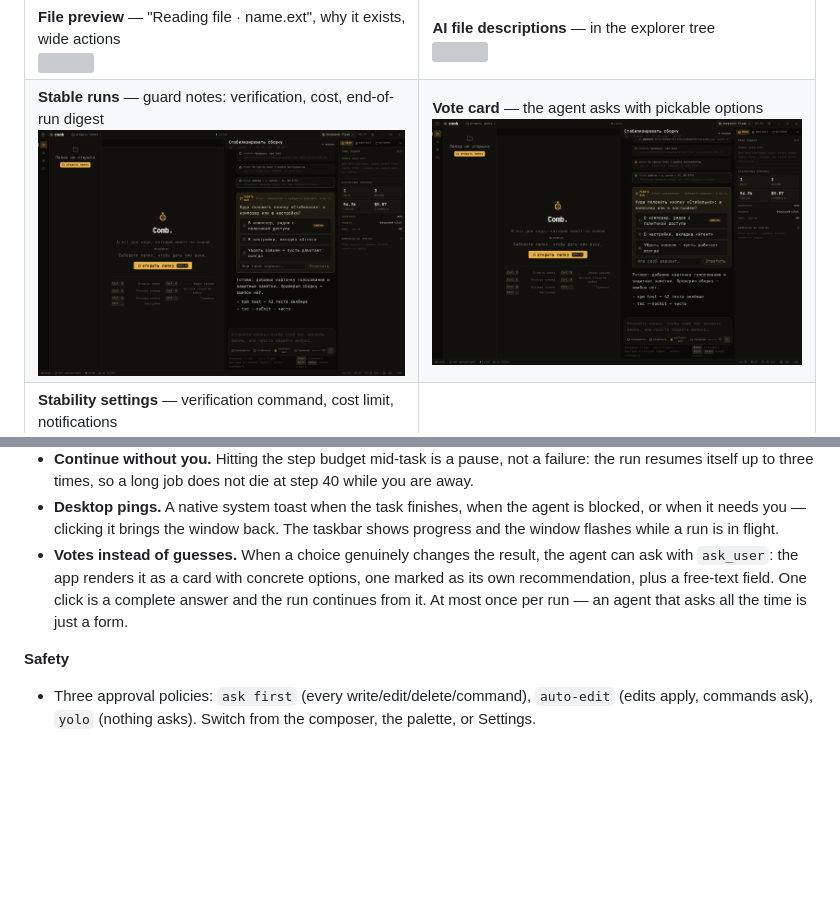
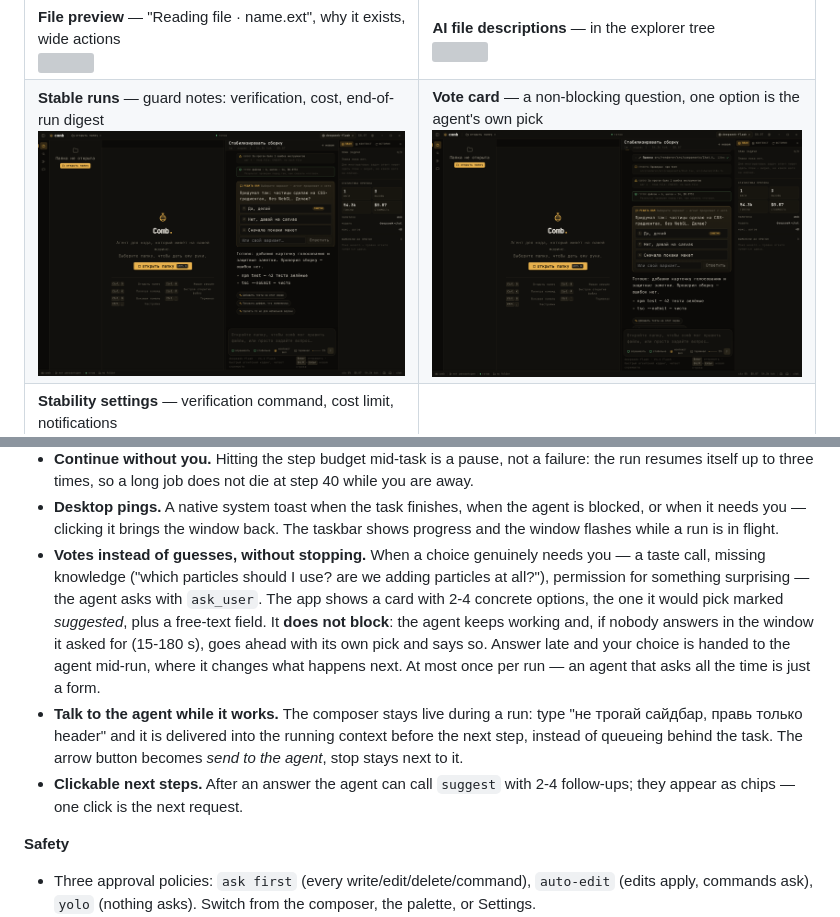
Before and after one commit to ZenlichKrim/Comb-Chat, a Markdown page: README.md, 2 parts joined by grey strips. Drawn GitHub-style; pictures changed too: docs/screenshots/ru-25-stable-vote.png, docs/screenshots/ru-26-vote-card.png; blank space fills up the shorter version; grey boxes are pictures that could not be loaded.

Commit message:
feat(agent): non-blocking votes with a default pick, type-to-the-running-agent steering, clickable next steps
Co-authored-by: arena-agent <297053741+arena-agent@users.noreply.github.com>

```diff
--- a/README.md
+++ b/README.md
@@ -38,7 +38,7 @@ persisted. A Russian-locale system starts in Russian automatically. The agent al
 | **Agent settings** — policies and grants<br>![](docs/screenshots/ru-03-settings-agent.png) | **Keys** — the full shortcut sheet in Russian<br>![](docs/screenshots/ru-05-settings-keys.png) |
 | **First run** — welcome overlay<br>![](docs/screenshots/ru-06-welcome.png) | **Sessions & terminal**<br>![](docs/screenshots/ru-07-sessions-terminal.png) |
 | **File preview** — "Reading file · name.ext", why it exists, wide actions<br>![](docs/screenshots/ru-21-file-modal.png) | **AI file descriptions** — in the explorer tree<br>![](docs/screenshots/ru-19-tree-descriptions.png) |
-| **Stable runs** — guard notes: verification, cost, end-of-run digest<br>![](docs/screenshots/ru-25-stable-vote.png) | **Vote card** — the agent asks with pickable options<br>![](docs/screenshots/ru-26-vote-card.png) |
+| **Stable runs** — guard notes: verification, cost, end-of-run digest<br>![](docs/screenshots/ru-25-stable-vote.png) | **Vote card** — a non-blocking question, one option is the agent's own pick<br>![](docs/screenshots/ru-26-vote-card.png) |
 | **Stability settings** — verification command, cost limit, notifications<br>![](docs/screenshots/ru-27-stable-settings.png) | |
 
 ## Download
@@ -95,10 +95,18 @@ Settings → Agent, every run behaves itself:
   three times, so a long job does not die at step 40 while you are away.
 - **Desktop pings.** A native system toast when the task finishes, when the agent is blocked, or when it needs you —
   clicking it brings the window back. The taskbar shows progress and the window flashes while a run is in flight.
-- **Votes instead of guesses.** When a choice genuinely changes the result, the agent can ask with `ask_user`:
-  the app renders it as a card with concrete options, one marked as its own recommendation, plus a free-text field.
-  One click is a complete answer and the run continues from it. At most once per run — an agent that asks all the
+- **Votes instead of guesses, without stopping.** When a choice genuinely needs you — a taste call, missing
+  knowledge ("which particles should I use? are we adding particles at all?"), permission for something
+  surprising — the agent asks with `ask_user`. The app shows a card with 2-4 concrete options, the one it would pick
+  marked *suggested*, plus a free-text field. It **does not block**: the agent keeps working and, if nobody answers
+  in the window it asked for (15-180 s), goes ahead with its own pick and says so. Answer late and your choice is
+  handed to the agent mid-run, where it changes what happens next. At most once per run — an agent that asks all the
   time is just a form.
+- **Talk to the agent while it works.** The composer stays live during a run: type "не трогай сайдбар, правь только
+  header" and it is delivered into the running context before the next step, instead of queueing behind the task.
+  The arrow button becomes *send to the agent*, stop stays next to it.
+- **Clickable next steps.** After an answer the agent can call `suggest` with 2-4 follow-ups; they appear as chips —
+  one click is the next request.
 
 **Safety**
 
```
Also changed, not shown: docs/screenshots/ru-27-stable-settings.png, 11 other files.
